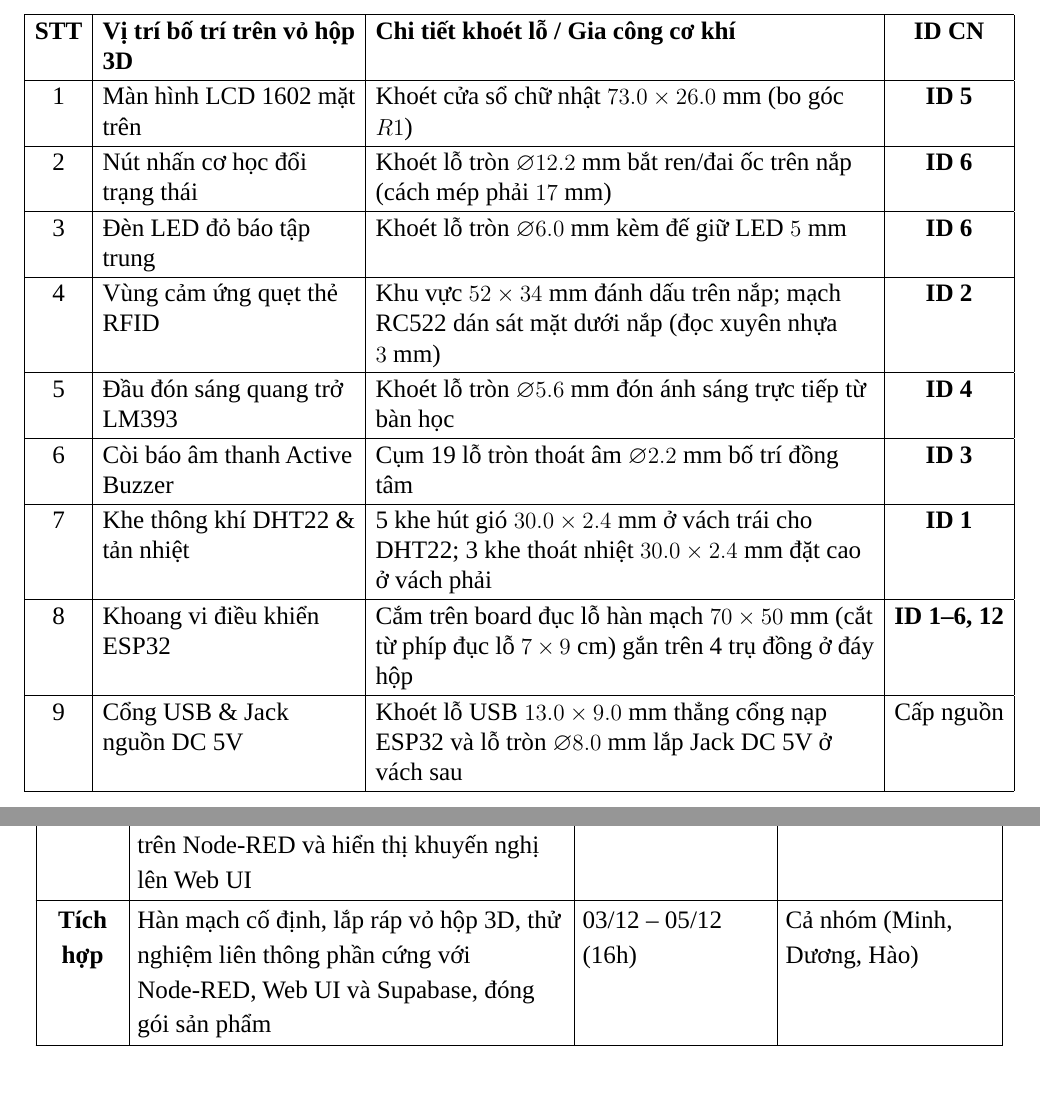
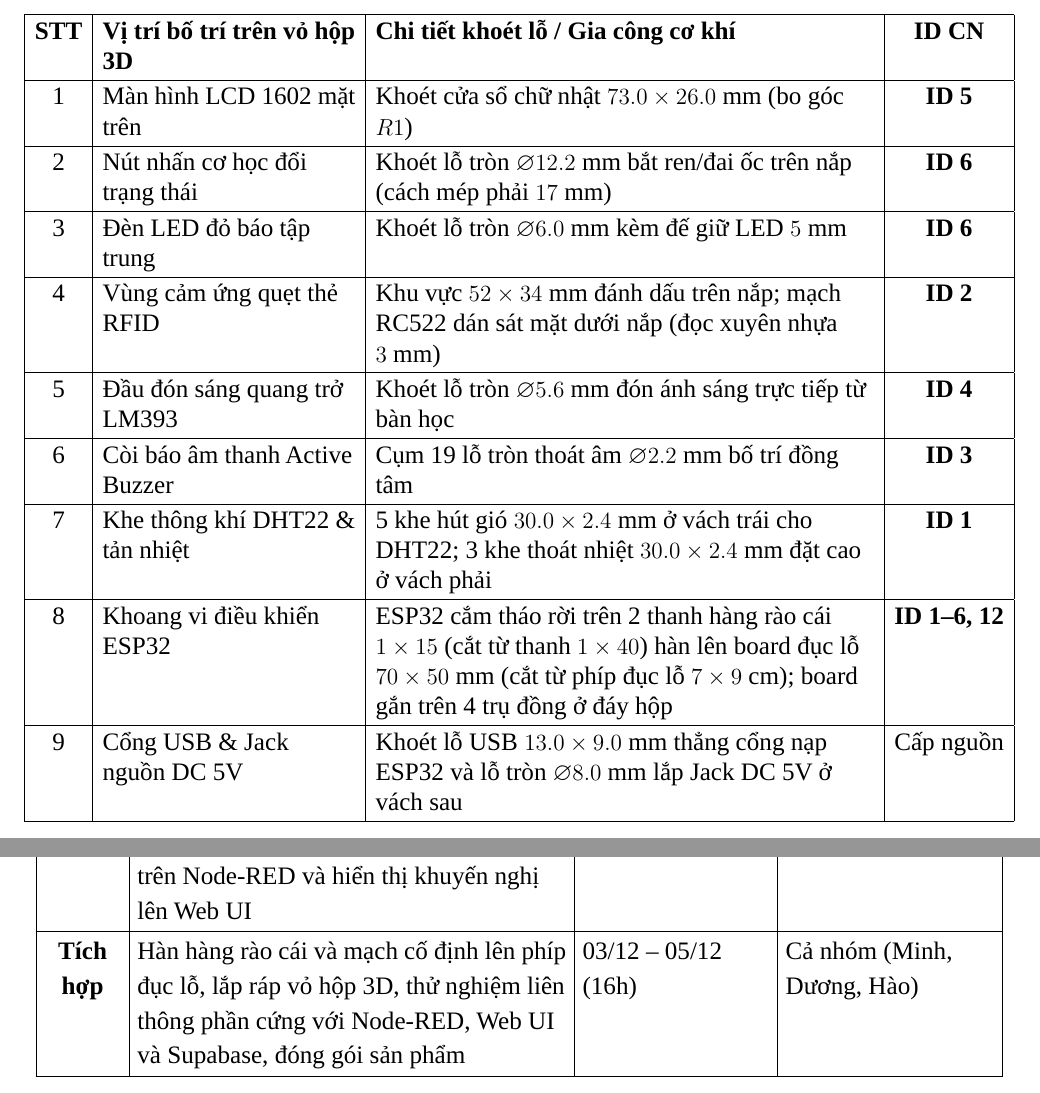
Before and after one commit to Harkone22-12/Pomodoro-Box, a LaTeX document (proposal/main.tex, which reads proposal/sections/02_thiet_ke.tex, proposal/sections/03_trien_khai.tex): two parts of pages 6 and 29 of 32, joined at a grey line, cut so that both start at the same text. Compiled offline with LuaLaTeX; a missing font is replaced by an installed copy or a similar font.

Commit message:
add board đục lỗ và hàng rào

```diff
--- a/proposal/sections/02_thiet_ke.tex
+++ b/proposal/sections/02_thiet_ke.tex
@@ -19,7 +19,7 @@ Vỏ hộp sản phẩm được thiết kế trên phần mềm Autodesk Fusion
 5 & Đầu đón sáng quang trở LM393 & Khoét lỗ tròn $\varnothing 5.6\text{ mm}$ đón ánh sáng trực tiếp từ bàn học & \textbf{ID 4} \\ \hline
 6 & Còi báo âm thanh Active Buzzer & Cụm 19 lỗ tròn thoát âm $\varnothing 2.2\text{ mm}$ bố trí đồng tâm & \textbf{ID 3} \\ \hline
 7 & Khe thông khí DHT22 \& tản nhiệt & 5 khe hút gió $30.0 \times 2.4\text{ mm}$ ở vách trái cho DHT22; 3 khe thoát nhiệt $30.0 \times 2.4\text{ mm}$ đặt cao ở vách phải & \textbf{ID 1} \\ \hline
-8 & Khoang vi điều khiển ESP32 & Cắm trên board đục lỗ hàn mạch $70 \times 50\text{ mm}$ (cắt từ phíp đục lỗ $7 \times 9\text{ cm}$) gắn trên 4 trụ đồng ở đáy hộp & \textbf{ID 1--6, 12} \\ \hline
+8 & Khoang vi điều khiển ESP32 & ESP32 cắm tháo rời trên 2 thanh hàng rào cái $1 \times 15$ (cắt từ thanh $1 \times 40$) hàn lên board đục lỗ $70 \times 50\text{ mm}$ (cắt từ phíp đục lỗ $7 \times 9\text{ cm}$); board gắn trên 4 trụ đồng ở đáy hộp & \textbf{ID 1--6, 12} \\ \hline
 9 & Cổng USB \& Jack nguồn DC 5V & Khoét lỗ USB $13.0 \times 9.0\text{ mm}$ thẳng cổng nạp ESP32 và lỗ tròn $\varnothing 8.0\text{ mm}$ lắp Jack DC 5V ở vách sau & Cấp nguồn \\ \hline
 \end{tabularx}
 \caption{Bảng ánh xạ vị trí lắp đặt linh kiện trên vỏ hộp 3D với ID chức năng}
--- a/proposal/sections/03_trien_khai.tex
+++ b/proposal/sections/03_trien_khai.tex
@@ -67,7 +67,7 @@ Dựa trên bảng chức năng đã lập ở Mục 1, kế hoạch thực hi
 \textbf{ID 11} & Xây dựng luồng xác thực tài khoản qua REST API Node-RED, lưu bảng \texttt{users} Supabase, mã hóa băm \texttt{bcrypt} và quản lý session token & 25/11 -- 28/11 (18h) & La Anh Hào \\ \hline
 \textbf{ID 12} & Tự xây dựng Web Server SoftAP trên ESP32 (\texttt{Pomodoro-Box-Setup}, \texttt{192.168.4.1}) cho phép cấu hình Wi-Fi linh hoạt & 29/11 -- 02/12 (20h) & La Anh Hào \\ \hline
 \textbf{ID 13} & Thu thập dữ liệu thử nghiệm, lập trình mô hình phân tích điều kiện học tập tối ưu trên Node-RED và hiển thị khuyến nghị lên Web UI & 29/11 -- 03/12 (20h) & Trần Nguyễn Tuấn Minh \\ \hline
-\textbf{Tích hợp} & Hàn mạch cố định, lắp ráp vỏ hộp 3D, thử nghiệm liên thông phần cứng với Node-RED, Web UI và Supabase, đóng gói sản phẩm & 03/12 -- 05/12 (16h) & Cả nhóm (Minh, Dương, Hào) \\ \hline
+\textbf{Tích hợp} & Hàn hàng rào cái và mạch cố định lên phíp đục lỗ, lắp ráp vỏ hộp 3D, thử nghiệm liên thông phần cứng với Node-RED, Web UI và Supabase, đóng gói sản phẩm & 03/12 -- 05/12 (16h) & Cả nhóm (Minh, Dương, Hào) \\ \hline
 \caption{Bảng kế hoạch thực hiện và phân công công việc cụ thể}
 \label{tab:ke_hoach_thuc_hien}
 \end{longtable}
```
Also changed, not shown: proposal/sections/03_trien_khai.tex (4 more changed lines), 1 other file.
